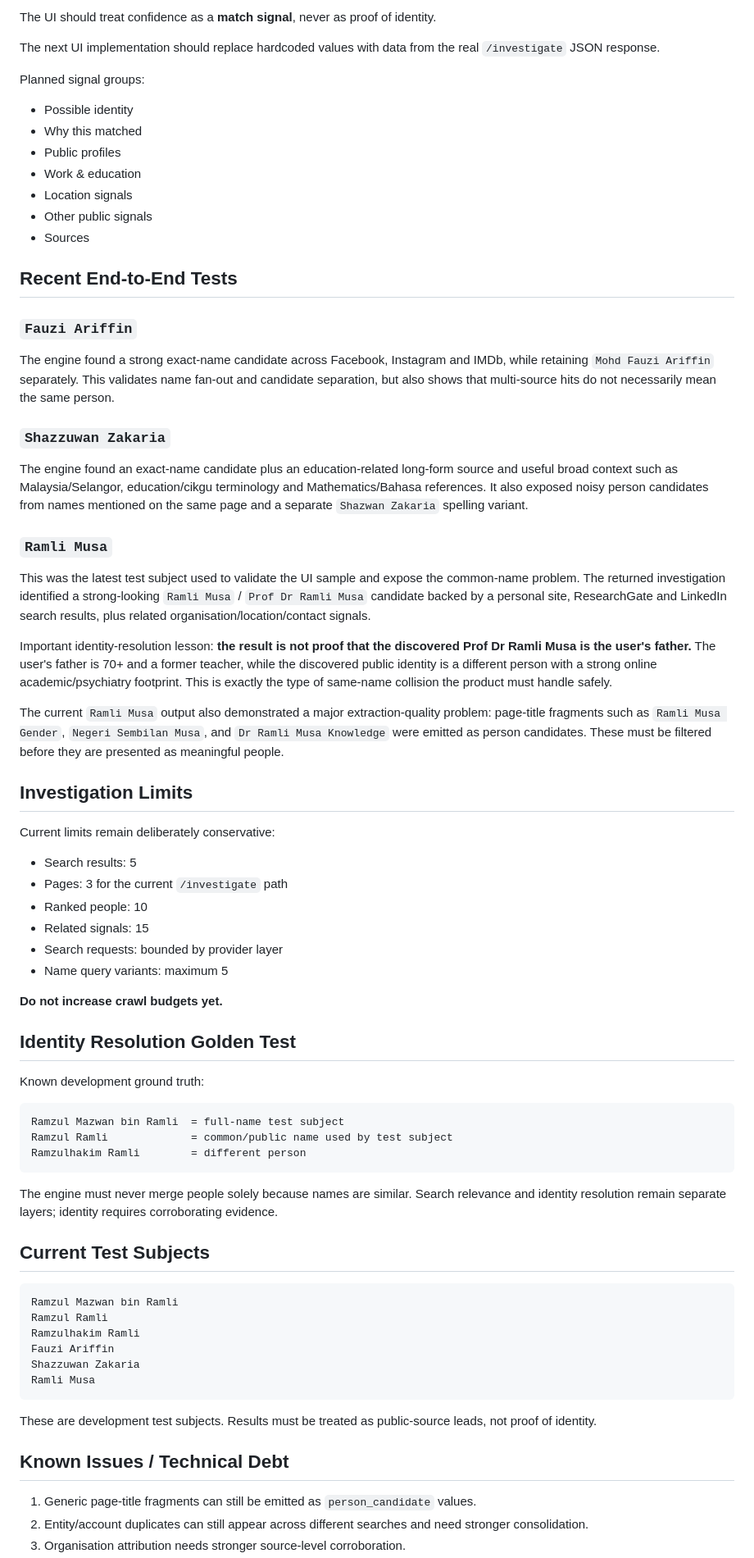
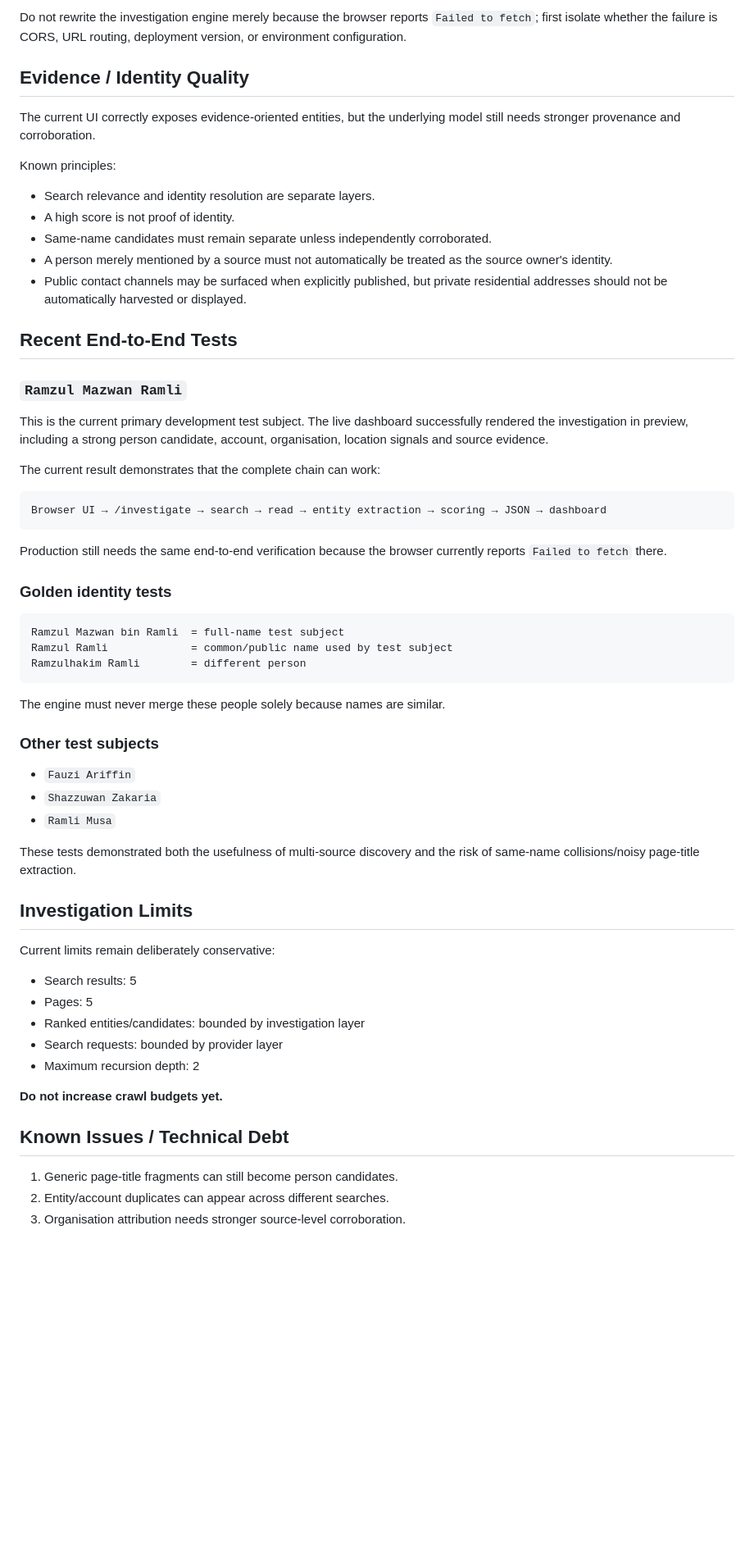
Before and after one commit to ramzulramli/free-osint-explorer, a Markdown page: PROJECT_STATUS.md, the part around one of its changes. Shown at 82% size. GitHub-like rendering; blank space fills up the shorter version.

````diff
--- a/PROJECT_STATUS.md
+++ b/PROJECT_STATUS.md
@@ -134,51 +153,32 @@ Evidence + source provenance
 
-The UI should treat confidence as a **match signal**, never as proof of identity.
+Do not rewrite the investigation engine merely because the browser reports `Failed to fetch`; first isolate whether the failure is CORS, URL routing, deployment version, or environment configuration.
 
-The next UI implementation should replace hardcoded values with data from the real `/investigate` JSON response.
+## Evidence / Identity Quality
 
-Planned signal groups:
-- Possible identity
-- Why this matched
-- Public profiles
-- Work & education
-- Location signals
-- Other public signals
-- Sources
+The current UI correctly exposes evidence-oriented entities, but the underlying model still needs stronger provenance and corroboration.
+
+Known principles:
+- Search relevance and identity resolution are separate layers.
+- A high score is not proof of identity.
+- Same-name candidates must remain separate unless independently corroborated.
+- A person merely mentioned by a source must not automatically be treated as the source owner's identity.
+- Public contact channels may be surfaced when explicitly published, but private residential addresses should not be automatically harvested or displayed.
 
 ## Recent End-to-End Tests
 
-### `Fauzi Ariffin`
+### `Ramzul Mazwan Ramli`
 
-The engine found a strong exact-name candidate across Facebook, Instagram and IMDb, while retaining `Mohd Fauzi Ariffin` separately. This validates name fan-out and candidate separation, but also shows that multi-source hits do not necessarily mean the same person.
+This is the current primary development test subject. The live dashboard successfully rendered the investigation in preview, including a strong person candidate, account, organisation, location signals and source evidence.
 
-### `Shazzuwan Zakaria`
+The current result demonstrates that the complete chain can work:
 
-The engine found an exact-name candidate plus an education-related long-form source and useful broad context such as Malaysia/Selangor, education/cikgu terminology and Mathematics/Bahasa references. It also exposed noisy person candidates from names mentioned on the same page and a separate `Shazwan Zakaria` spelling variant.
+```text
+Browser UI → /investigate → search → read → entity extraction → scoring → JSON → dashboard
+```
 
-### `Ramli Musa`
+Production still needs the same end-to-end verification because the browser currently reports `Failed to fetch` there.
 
-This was the latest test subject used to validate the UI sample and expose the common-name problem. The returned investigation identified a strong-looking `Ramli Musa` / `Prof Dr Ramli Musa` candidate backed by a personal site, ResearchGate and LinkedIn search results, plus related organisation/location/contact signals.
-
-Important identity-resolution lesson: **the result is not proof that the discovered Prof Dr Ramli Musa is the user's father.** The user's father is 70+ and a former teacher, while the discovered public identity is a different person with a strong online academic/psychiatry footprint. This is exactly the type of same-name collision the product must handle safely.
-
-The current `Ramli Musa` output also demonstrated a major extraction-quality problem: page-title fragments such as `Ramli Musa Gender`, `Negeri Sembilan Musa`, and `Dr Ramli Musa Knowledge` were emitted as person candidates. These must be filtered before they are presented as meaningful people.
-
-## Investigation Limits
-
-Current limits remain deliberately conservative:
-
-- Search results: 5
-- Pages: 3 for the current `/investigate` path
-- Ranked people: 10
-- Related signals: 15
-- Search requests: bounded by provider layer
-- Name query variants: maximum 5
-
-**Do not increase crawl budgets yet.**
-
-## Identity Resolution Golden Test
-
-Known development ground truth:
+### Golden identity tests
 
 ```text
 Ramzul Mazwan bin Ramli  = full-name test subject
@@ -186,23 +186,30 @@ Ramzul Ramli             = common/public name used by test subject
 Ramzulhakim Ramli        = different person
 ```
 
-The engine must never merge people solely because names are similar. Search relevance and identity resolution remain separate layers; identity requires corroborating evidence.
+The engine must never merge these people solely because names are similar.
 
-## Current Test Subjects
+### Other test subjects
 
-```text
-Ramzul Mazwan bin Ramli
-Ramzul Ramli
-Ramzulhakim Ramli
-Fauzi Ariffin
-Shazzuwan Zakaria
-Ramli Musa
-```
+- `Fauzi Ariffin`
+- `Shazzuwan Zakaria`
+- `Ramli Musa`
 
-These are development test subjects. Results must be treated as public-source leads, not proof of identity.
+These tests demonstrated both the usefulness of multi-source discovery and the risk of same-name collisions/noisy page-title extraction.
+
+## Investigation Limits
+
+Current limits remain deliberately conservative:
+
+- Search results: 5
+- Pages: 5
+- Ranked entities/candidates: bounded by investigation layer
+- Search requests: bounded by provider layer
+- Maximum recursion depth: 2
+
+**Do not increase crawl budgets yet.**
 
 ## Known Issues / Technical Debt
 
-1. Generic page-title fragments can still be emitted as `person_candidate` values.
-2. Entity/account duplicates can still appear across different searches and need stronger consolidation.
+1. Generic page-title fragments can still become person candidates.
+2. Entity/account duplicates can appear across different searches.
 3. Organisation attribution needs stronger source-level corroboration.
````
Also changed, not shown: other parts of PROJECT_STATUS.md (+90 -70 lines).
